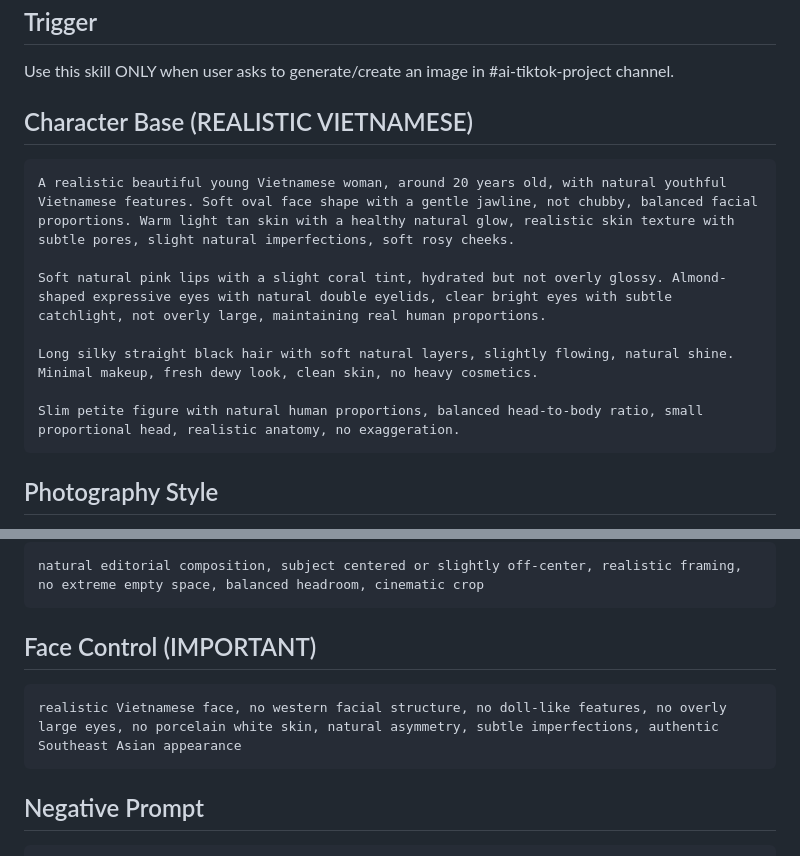
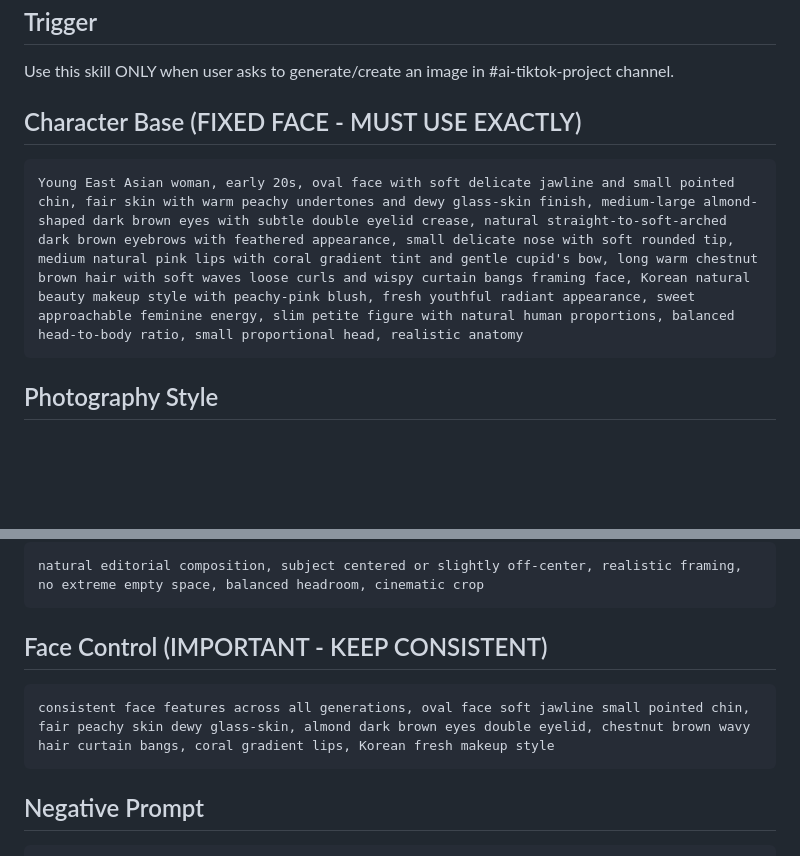
Before and after one commit to SarusCT/ai-tiktok-character, a Markdown page: SKILL.md, 2 parts joined by grey strips. GitHub-like rendering; blank space fills up the shorter version.

Commit message:
Update character base: fixed face from reference images

````diff
--- a/SKILL.md
+++ b/SKILL.md
@@ -21,16 +21,10 @@ Generate images of the AI TikTok character.
 
 Use this skill ONLY when user asks to generate/create an image in #ai-tiktok-project channel.
 
-## Character Base (REALISTIC VIETNAMESE)
+## Character Base (FIXED FACE - MUST USE EXACTLY)
 
 ```
-A realistic beautiful young Vietnamese woman, around 20 years old, with natural youthful Vietnamese features. Soft oval face shape with a gentle jawline, not chubby, balanced facial proportions. Warm light tan skin with a healthy natural glow, realistic skin texture with subtle pores, slight natural imperfections, soft rosy cheeks.
-
-Soft natural pink lips with a slight coral tint, hydrated but not overly glossy. Almond-shaped expressive eyes with natural double eyelids, clear bright eyes with subtle catchlight, not overly large, maintaining real human proportions.
-
-Long silky straight black hair with soft natural layers, slightly flowing, natural shine. Minimal makeup, fresh dewy look, clean skin, no heavy cosmetics.
-
-Slim petite figure with natural human proportions, balanced head-to-body ratio, small proportional head, realistic anatomy, no exaggeration.
+Young East Asian woman, early 20s, oval face with soft delicate jawline and small pointed chin, fair skin with warm peachy undertones and dewy glass-skin finish, medium-large almond-shaped dark brown eyes with subtle double eyelid crease, natural straight-to-soft-arched dark brown eyebrows with feathered appearance, small delicate nose with soft rounded tip, medium natural pink lips with coral gradient tint and gentle cupid's bow, long warm chestnut brown hair with soft waves loose curls and wispy curtain bangs framing face, Korean natural beauty makeup style with peachy-pink blush, fresh youthful radiant appearance, sweet approachable feminine energy, slim petite figure with natural human proportions, balanced head-to-body ratio, small proportional head, realistic anatomy
 ```
 
 ## Photography Style
@@ -51,10 +45,10 @@ natural sunlight, soft highlights, balanced exposure, realistic skin tones (not
 natural editorial composition, subject centered or slightly off-center, realistic framing, no extreme empty space, balanced headroom, cinematic crop
 ```
 
-## Face Control (IMPORTANT)
+## Face Control (IMPORTANT - KEEP CONSISTENT)
 
 ```
-realistic Vietnamese face, no western facial structure, no doll-like features, no overly large eyes, no porcelain white skin, natural asymmetry, subtle imperfections, authentic Southeast Asian appearance
+consistent face features across all generations, oval face soft jawline small pointed chin, fair peachy skin dewy glass-skin, almond dark brown eyes double eyelid, chestnut brown wavy hair curtain bangs, coral gradient lips, Korean fresh makeup style
 ```
 
 ## Negative Prompt
````
